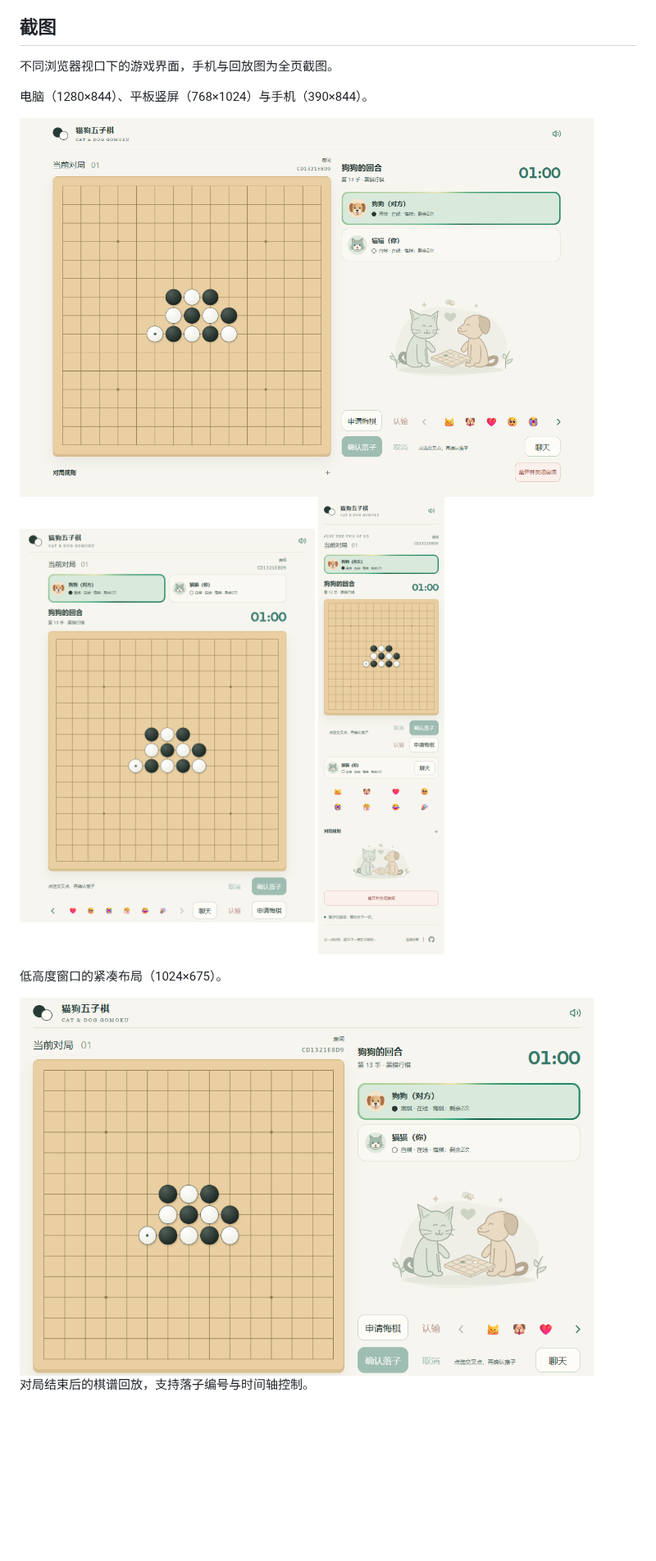
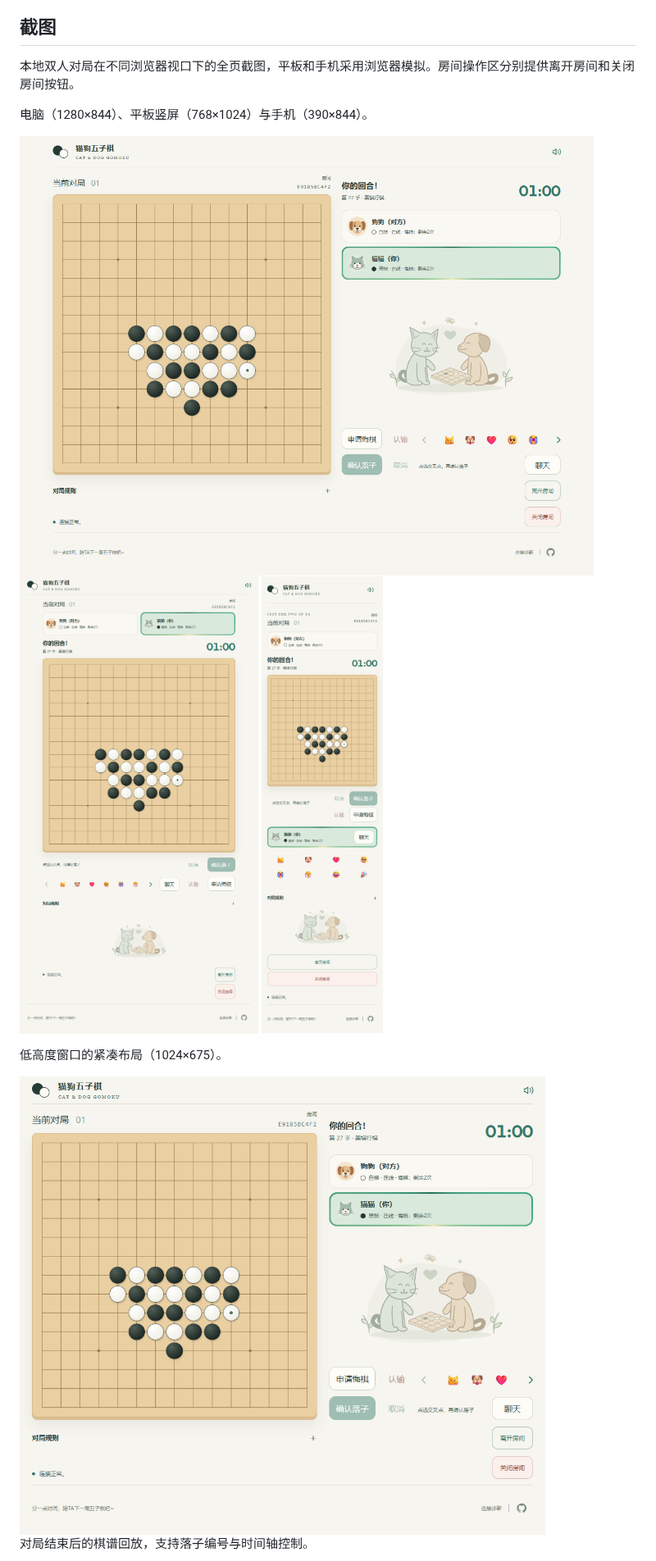
Before and after one commit to REEEEEAAAAAL/cat-dog-gomoku, a Markdown page: README.zh-CN.md, the part around one of its changes. Shown at 82% size. Rendered like a GitHub page; pictures changed too: docs/screenshots/compact.png, docs/screenshots/desktop.png, docs/screenshots/mobile.png; blank space fills up the shorter version.

```diff
--- a/README.zh-CN.md
+++ b/README.zh-CN.md
@@ -124,7 +124,7 @@ tcb hosting deploy ./dist/cloudbase/game gomoku --env-id YOUR_ENV_ID --safe --ve
 
 ## 截图
 
-不同浏览器视口下的游戏界面，手机与回放图为全页截图。
+本地双人对局在不同浏览器视口下的全页截图，平板和手机采用浏览器模拟。房间操作区分别提供离开房间和关闭房间按钮。
 
 电脑（1280×844）、平板竖屏（768×1024）与手机（390×844）。
 
```
Also changed, not shown: other parts of README.zh-CN.md (+1 -1 lines), README.md (+2 -2 lines), docs/screenshots/desktop-replay.png, 7 other files.
